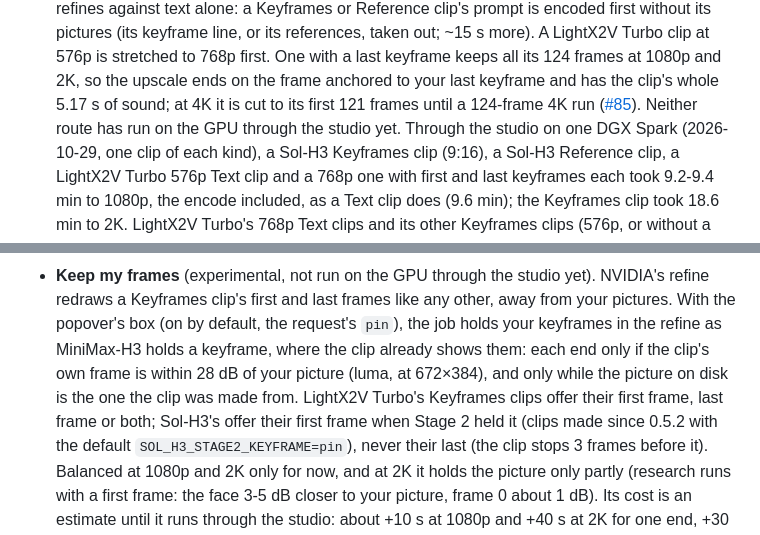
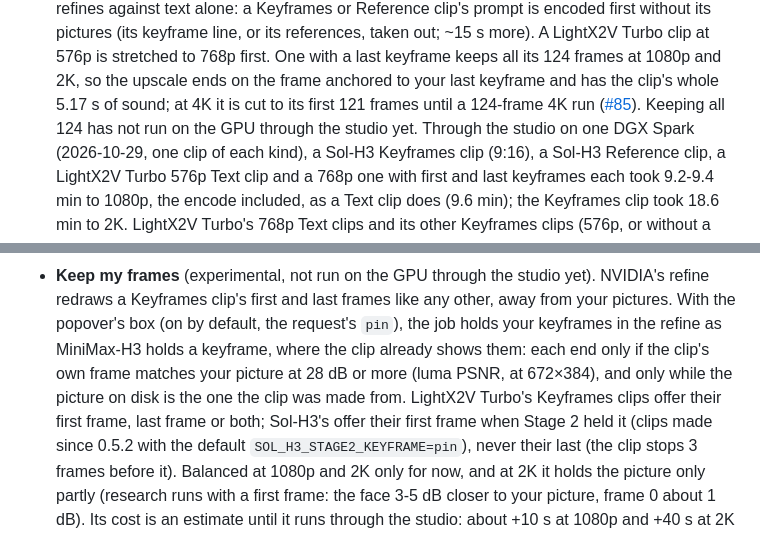
Before and after one commit to slogonomo/lf-studio, a Markdown page: README.md, 2 parts joined by grey strips. Rendered like a GitHub page.

```diff
--- a/README.md
+++ b/README.md
@@ -164,7 +164,8 @@ tool `upscale` ([docs/API.md](docs/API.md#upscale-experimental-post-apiupscale))
   LightX2V Turbo clip at 576p is stretched to 768p first. One with a last keyframe keeps all its 124 frames at 1080p and
   2K, so the upscale ends on the frame anchored to your last keyframe and has the clip's whole 5.17 s of sound; at 4K
   it is cut to its first 121 frames until a 124-frame 4K run
-  ([#85](https://github.com/slogonomo/lf-studio/issues/85)). Neither route has run on the GPU through the studio yet.
+  ([#85](https://github.com/slogonomo/lf-studio/issues/85)). Keeping all 124 has not run on the GPU through the studio
+  yet.
   Through the studio on one DGX Spark (2026-10-29, one clip of each kind), a Sol-H3 Keyframes clip (9:16), a Sol-H3
   Reference clip, a LightX2V Turbo 576p Text clip and a 768p one with first and last keyframes each took 9.2-9.4 min to
   1080p, the encode included, as a Text clip does (9.6 min); the Keyframes clip took 18.6 min to 2K. LightX2V Turbo's
@@ -187,8 +188,8 @@ tool `upscale` ([docs/API.md](docs/API.md#upscale-experimental-post-apiupscale))
 - **Keep my frames** (experimental, not run on the GPU through the studio yet). NVIDIA's refine redraws a Keyframes
   clip's first and last frames like any other, away from your pictures. With the popover's box (on by default, the
   request's `pin`), the job holds your keyframes in the refine as MiniMax-H3 holds a keyframe, where the clip already
-  shows them: each end only if the clip's own frame is within 28 dB of your picture (luma, at 672×384), and only while
-  the picture on disk is the one the clip was made from. LightX2V Turbo's Keyframes clips offer their first frame, last
+  shows them: each end only if the clip's own frame matches your picture at 28 dB or more (luma PSNR, at 672×384), and
+  only while the picture on disk is the one the clip was made from. LightX2V Turbo's Keyframes clips offer their first frame, last
   frame or both; Sol-H3's offer their first frame when Stage 2 held it (clips made since 0.5.2 with the default
   `SOL_H3_STAGE2_KEYFRAME=pin`), never their last (the clip stops 3 frames before it). Balanced at 1080p and 2K only
   for now, and at 2K it holds the picture only partly (research runs with a first frame: the face 3-5 dB closer to
```
Also changed, not shown: docs/TROUBLESHOOTING.md (+3 -3 lines).
